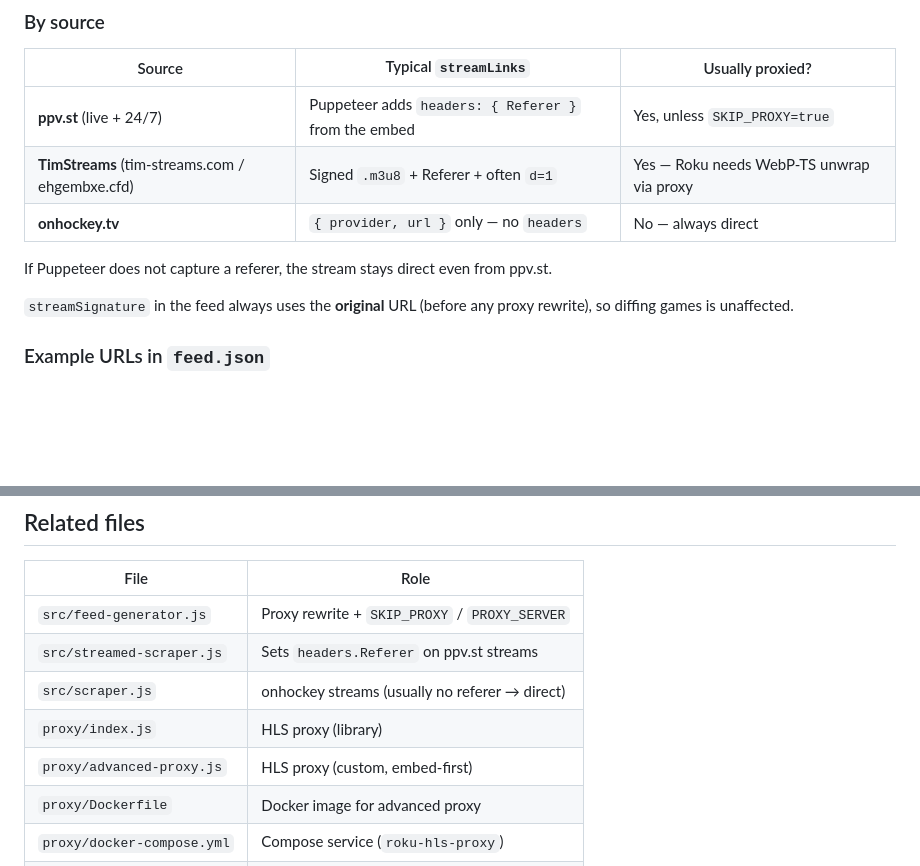
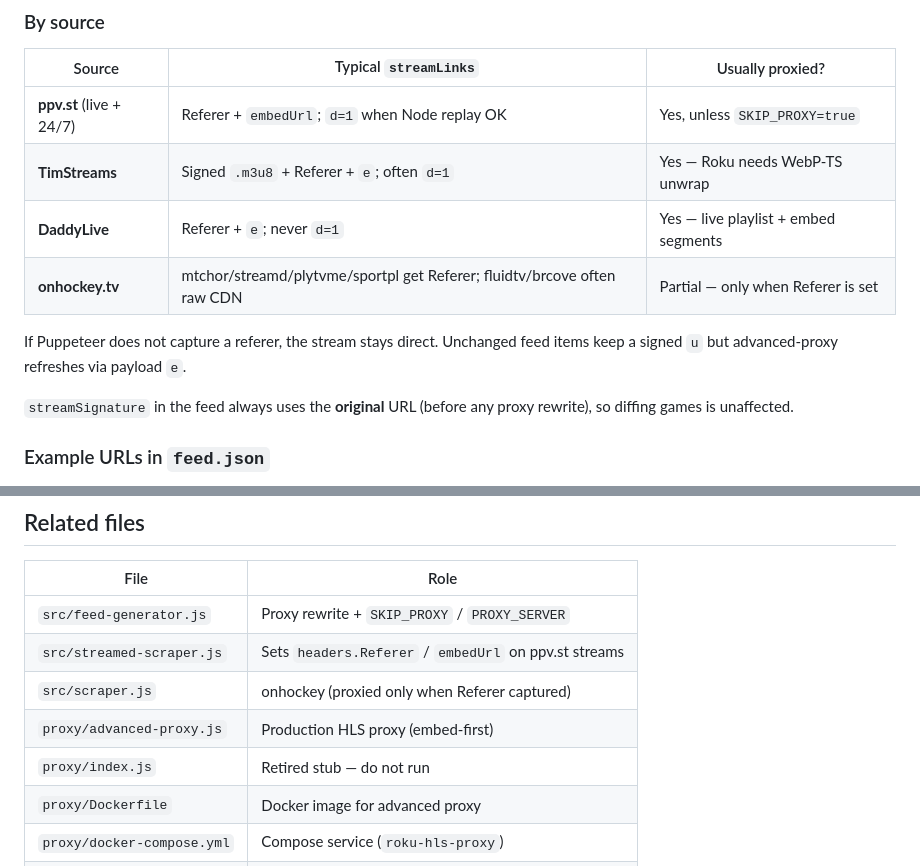
Before and after one commit to jantznick/roku-feed, a Markdown page: docs/PROXY.md, 2 parts joined by grey strips. GitHub-like rendering; blank space fills up the shorter version.

Commit message:
docs(proxy): correct per-source proxy notes after feed audit
Align PROXY.md with Referer-gated rewrite, Daddy/TimStreams e/d, and
partial onhockey proxying. Scrapers unchanged.

Co-authored-by: Cursor <cursoragent@cursor.com>

```diff
--- a/docs/PROXY.md
+++ b/docs/PROXY.md
@@ -32,11 +32,12 @@ Clients only talk to your proxy; the proxy talks to the stream host.
 
 | Source | Typical `streamLinks` | Usually proxied? |
 |--------|----------------------|------------------|
-| **ppv.st** (live + 24/7) | Puppeteer adds `headers: { Referer }` from the embed | Yes, unless `SKIP_PROXY=true` |
-| **TimStreams** (tim-streams.com / ehgembxe.cfd) | Signed `.m3u8` + Referer + often `d=1` | Yes — Roku needs WebP-TS unwrap via proxy |
-| **onhockey.tv** | `{ provider, url }` only — no `headers` | No — always direct |
+| **ppv.st** (live + 24/7) | Referer + `embedUrl`; `d=1` when Node replay OK | Yes, unless `SKIP_PROXY=true` |
+| **TimStreams** | Signed `.m3u8` + Referer + `e`; often `d=1` | Yes — Roku needs WebP-TS unwrap |
+| **DaddyLive** | Referer + `e`; never `d=1` | Yes — live playlist + embed segments |
+| **onhockey.tv** | mtchor/streamd/plytvme/sportpl get Referer; fluidtv/brcove often raw CDN | Partial — only when Referer is set |
 
-If Puppeteer does not capture a referer, the stream stays direct even from ppv.st.
+If Puppeteer does not capture a referer, the stream stays direct. Unchanged feed items keep a signed `u` but advanced-proxy refreshes via payload `e`.
 
 `streamSignature` in the feed always uses the **original** URL (before any proxy rewrite), so diffing games is unaffected.
 
@@ -173,10 +174,10 @@ For a quick proxy URL preview from a single embed, see `src/test-stream.js`.
 | File | Role |
 |------|------|
 | `src/feed-generator.js` | Proxy rewrite + `SKIP_PROXY` / `PROXY_SERVER` |
-| `src/streamed-scraper.js` | Sets `headers.Referer` on ppv.st streams |
-| `src/scraper.js` | onhockey streams (usually no referer → direct) |
-| `proxy/index.js` | HLS proxy (library) |
-| `proxy/advanced-proxy.js` | HLS proxy (custom, embed-first) |
+| `src/streamed-scraper.js` | Sets `headers.Referer` / `embedUrl` on ppv.st streams |
+| `src/scraper.js` | onhockey (proxied only when Referer captured) |
+| `proxy/advanced-proxy.js` | Production HLS proxy (embed-first) |
+| `proxy/index.js` | Retired stub — do not run |
 | `proxy/Dockerfile` | Docker image for advanced proxy |
 | `proxy/docker-compose.yml` | Compose service (`roku-hls-proxy`) |
 | `docs/LOCAL_SETUP.md` | General local setup |
```
